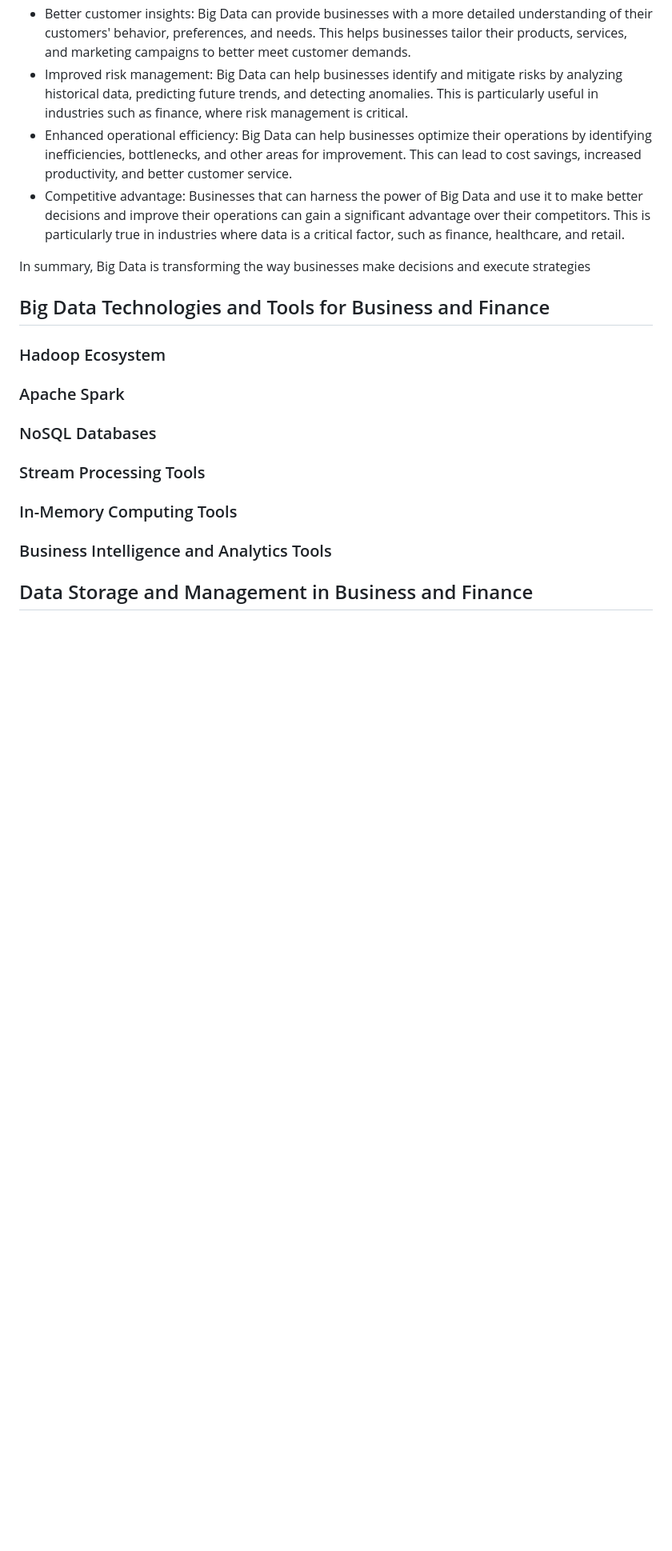
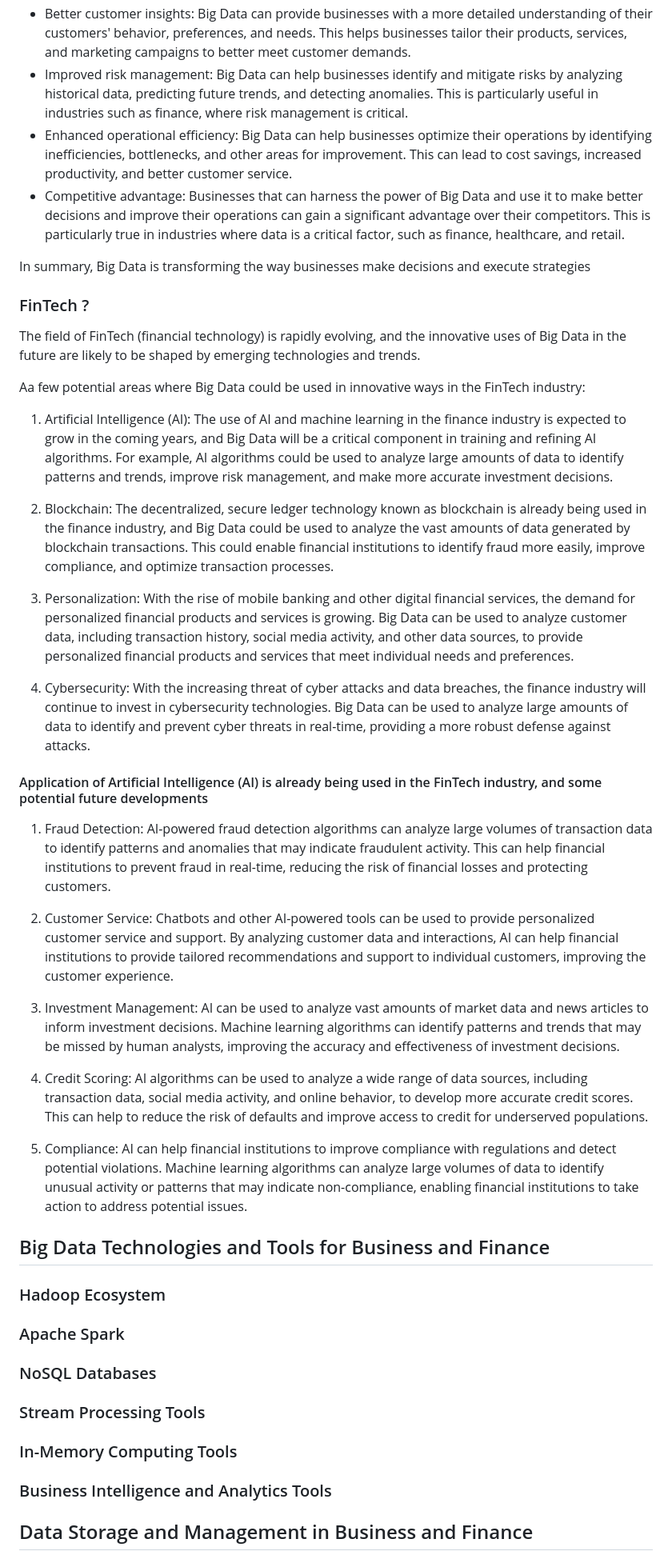
Before and after one commit to manuparra/bigdata-digital-business, a Markdown page: README.md, the part around the change printed below. Shown: that part at 80% size. GitHub-like rendering; blank space fills up the shorter version.

Commit message:
Fin Tech and insights

```diff
--- a/README.md
+++ b/README.md
@@ -95,6 +95,32 @@ Big Data has a significant impact on decision-making and strategy in business an
 
 In summary, Big Data is transforming the way businesses make decisions and execute strategies
 
+### FinTech ?
+
+The field of FinTech (financial technology) is rapidly evolving, and the innovative uses of Big Data in the future are likely to be shaped by emerging technologies and trends.
+
+Aa few potential areas where Big Data could be used in innovative ways in the FinTech industry:
+
+1. Artificial Intelligence (AI): The use of AI and machine learning in the finance industry is expected to grow in the coming years, and Big Data will be a critical component in training and refining AI algorithms. For example, AI algorithms could be used to analyze large amounts of data to identify patterns and trends, improve risk management, and make more accurate investment decisions.
+
+2. Blockchain: The decentralized, secure ledger technology known as blockchain is already being used in the finance industry, and Big Data could be used to analyze the vast amounts of data generated by blockchain transactions. This could enable financial institutions to identify fraud more easily, improve compliance, and optimize transaction processes.
+
+3. Personalization: With the rise of mobile banking and other digital financial services, the demand for personalized financial products and services is growing. Big Data can be used to analyze customer data, including transaction history, social media activity, and other data sources, to provide personalized financial products and services that meet individual needs and preferences.
+
+4. Cybersecurity: With the increasing threat of cyber attacks and data breaches, the finance industry will continue to invest in cybersecurity technologies. Big Data can be used to analyze large amounts of data to identify and prevent cyber threats in real-time, providing a more robust defense against attacks.
+
+#### Application of Artificial Intelligence (AI) is already being used in the FinTech industry, and some potential future developments
+
+1. Fraud Detection: AI-powered fraud detection algorithms can analyze large volumes of transaction data to identify patterns and anomalies that may indicate fraudulent activity. This can help financial institutions to prevent fraud in real-time, reducing the risk of financial losses and protecting customers.
+
+2. Customer Service: Chatbots and other AI-powered tools can be used to provide personalized customer service and support. By analyzing customer data and interactions, AI can help financial institutions to provide tailored recommendations and support to individual customers, improving the customer experience.
+
+3. Investment Management: AI can be used to analyze vast amounts of market data and news articles to inform investment decisions. Machine learning algorithms can identify patterns and trends that may be missed by human analysts, improving the accuracy and effectiveness of investment decisions.
+
+4. Credit Scoring: AI algorithms can be used to analyze a wide range of data sources, including transaction data, social media activity, and online behavior, to develop more accurate credit scores. This can help to reduce the risk of defaults and improve access to credit for underserved populations.
+
+5. Compliance: AI can help financial institutions to improve compliance with regulations and detect potential violations. Machine learning algorithms can analyze large volumes of data to identify unusual activity or patterns that may indicate non-compliance, enabling financial institutions to take action to address potential issues.
+
 
 
 ## Big Data Technologies and Tools for Business and Finance
```
Also changed, not shown: other parts of README.md (+5 -0 lines).
